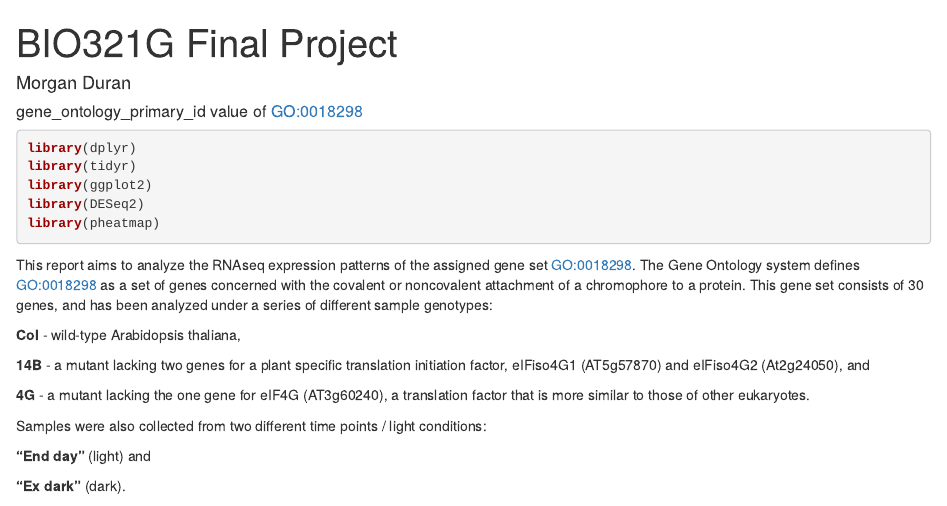
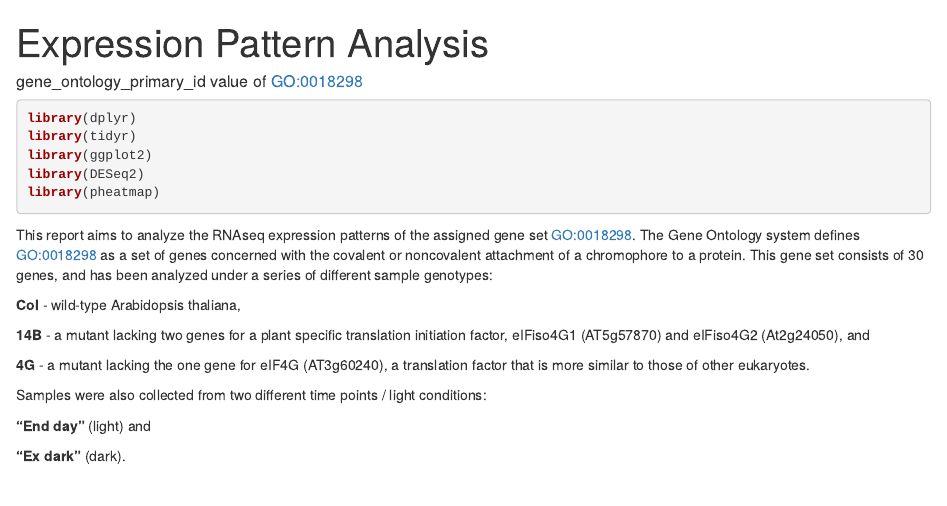
Before and after one commit to morganrduran/BIO321G-Project-GeneExpression, an R Markdown document (index.Rmd): the page in a window 1100 px wide, from its top. Rendered offline with R 4.5, knitr and Pandoc, with nearby package versions; some code elsewhere in the file could not run offline.

Commit message:
update rmd title

```diff
--- a/index.Rmd
+++ b/index.Rmd
@@ -1,6 +1,5 @@
 ---
-title: "BIO321G Final Project"
-author: "Morgan Duran"
+title: "Expression Pattern Analysis"
 output: html_document
 ---
 
```
